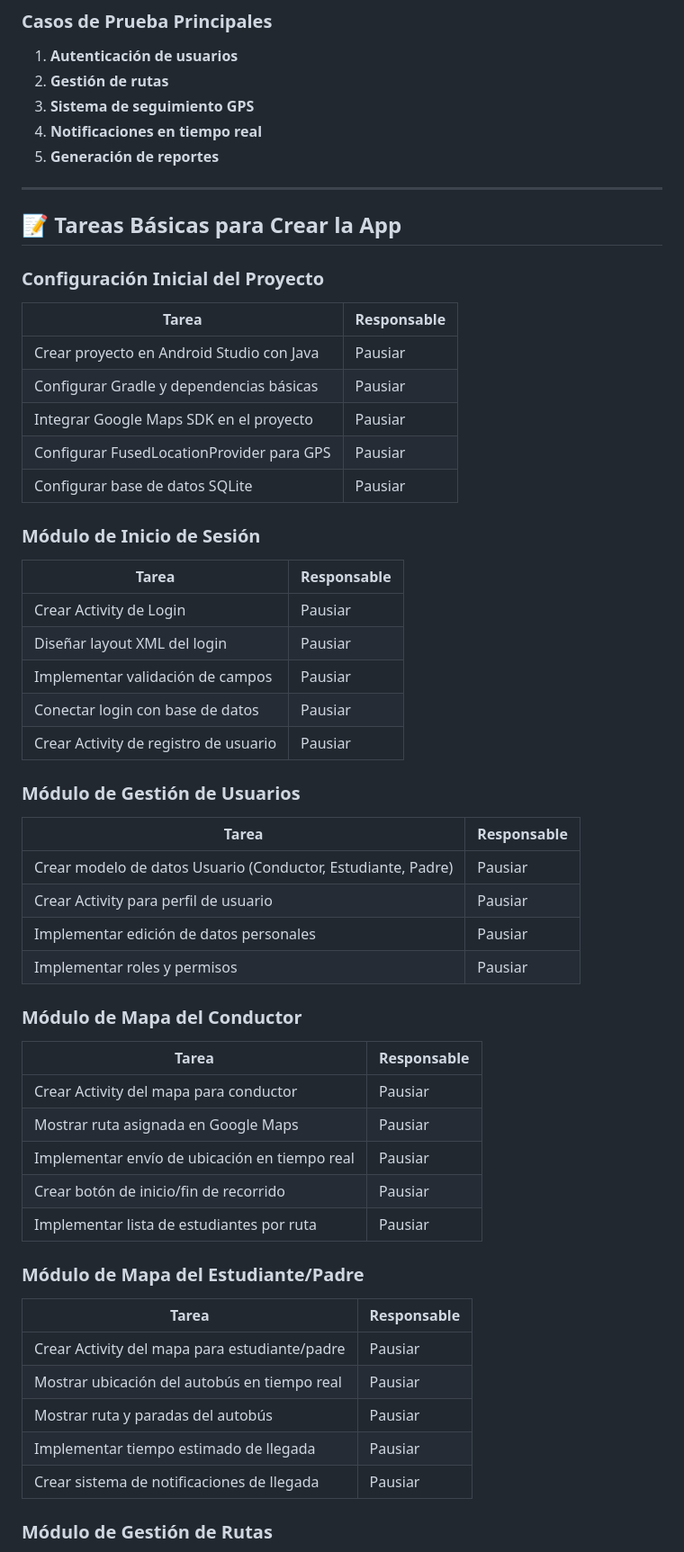
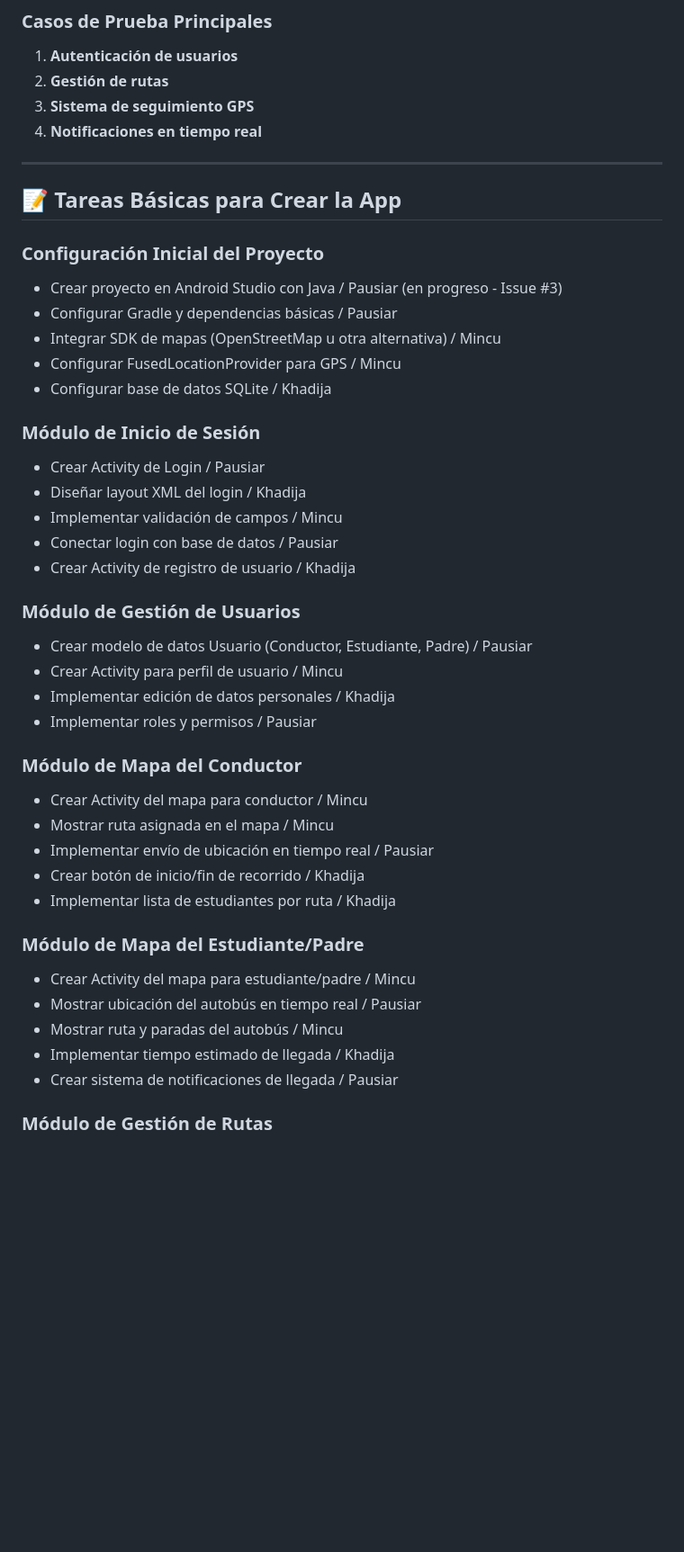
Before and after one commit to Pausiar/proyecto-final-school-bus, a Markdown page: porpuesta-proyecto-final.md, the part around one of its changes. Shown at 90% size. GitHub-like rendering; blank space fills up the shorter version.

Commit message:
Actualizar formato de tareas y distribuir entre equipo
Co-authored-by: Pausiar <72712838+Pausiar@users.noreply.github.com>

```diff
--- a/porpuesta-proyecto-final.md
+++ b/porpuesta-proyecto-final.md
@@ -47,54 +47,43 @@ Desarrollar una plataforma digital que facilite la gestión del transporte escol
 2. **Gestión de rutas**
 3. **Sistema de seguimiento GPS**
 4. **Notificaciones en tiempo real**
-5. **Generación de reportes**
 
 ---
 
 ## 📝 Tareas Básicas para Crear la App
 
 ### Configuración Inicial del Proyecto
-| Tarea | Responsable |
-|-------|-------------|
-| Crear proyecto en Android Studio con Java | Pausiar |
-| Configurar Gradle y dependencias básicas | Pausiar |
-| Integrar Google Maps SDK en el proyecto | Pausiar |
-| Configurar FusedLocationProvider para GPS | Pausiar |
-| Configurar base de datos SQLite | Pausiar |
+- Crear proyecto en Android Studio con Java / Pausiar (en progreso - Issue #3)
+- Configurar Gradle y dependencias básicas / Pausiar
+- Integrar SDK de mapas (OpenStreetMap u otra alternativa) / Mincu
+- Configurar FusedLocationProvider para GPS / Mincu
+- Configurar base de datos SQLite / Khadija
 
 ### Módulo de Inicio de Sesión
-| Tarea | Responsable |
-|-------|-------------|
-| Crear Activity de Login | Pausiar |
-| Diseñar layout XML del login | Pausiar |
-| Implementar validación de campos | Pausiar |
-| Conectar login con base de datos | Pausiar |
-| Crear Activity de registro de usuario | Pausiar |
+- Crear Activity de Login / Pausiar
+- Diseñar layout XML del login / Khadija
+- Implementar validación de campos / Mincu
+- Conectar login con base de datos / Pausiar
+- Crear Activity de registro de usuario / Khadija
 
 ### Módulo de Gestión de Usuarios
-| Tarea | Responsable |
-|-------|-------------|
-| Crear modelo de datos Usuario (Conductor, Estudiante, Padre) | Pausiar |
-| Crear Activity para perfil de usuario | Pausiar |
-| Implementar edición de datos personales | Pausiar |
-| Implementar roles y permisos | Pausiar |
+- Crear modelo de datos Usuario (Conductor, Estudiante, Padre) / Pausiar
+- Crear Activity para perfil de usuario / Mincu
+- Implementar edición de datos personales / Khadija
+- Implementar roles y permisos / Pausiar
 
 ### Módulo de Mapa del Conductor
-| Tarea | Responsable |
-|-------|-------------|
-| Crear Activity del mapa para conductor | Pausiar |
-| Mostrar ruta asignada en Google Maps | Pausiar |
-| Implementar envío de ubicación en tiempo real | Pausiar |
-| Crear botón de inicio/fin de recorrido | Pausiar |
-| Implementar lista de estudiantes por ruta | Pausiar |
+- Crear Activity del mapa para conductor / Mincu
+- Mostrar ruta asignada en el mapa / Mincu
+- Implementar envío de ubicación en tiempo real / Pausiar
+- Crear botón de inicio/fin de recorrido / Khadija
+- Implementar lista de estudiantes por ruta / Khadija
 
 ### Módulo de Mapa del Estudiante/Padre
-| Tarea | Responsable |
-|-------|-------------|
-| Crear Activity del mapa para estudiante/padre | Pausiar |
-| Mostrar ubicación del autobús en tiempo real | Pausiar |
-| Mostrar ruta y paradas del autobús | Pausiar |
-| Implementar tiempo estimado de llegada | Pausiar |
-| Crear sistema de notificaciones de llegada | Pausiar |
+- Crear Activity del mapa para estudiante/padre / Mincu
+- Mostrar ubicación del autobús en tiempo real / Pausiar
+- Mostrar ruta y paradas del autobús / Mincu
+- Implementar tiempo estimado de llegada / Khadija
+- Crear sistema de notificaciones de llegada / Pausiar
 
 ### Módulo de Gestión de Rutas
```
Also changed, not shown: other parts of porpuesta-proyecto-final.md (+14 -20 lines).
